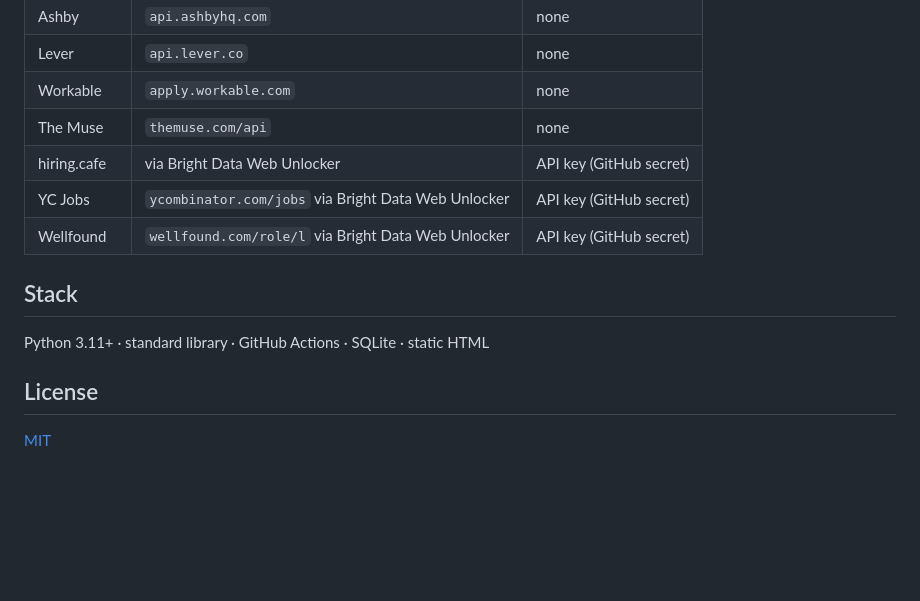
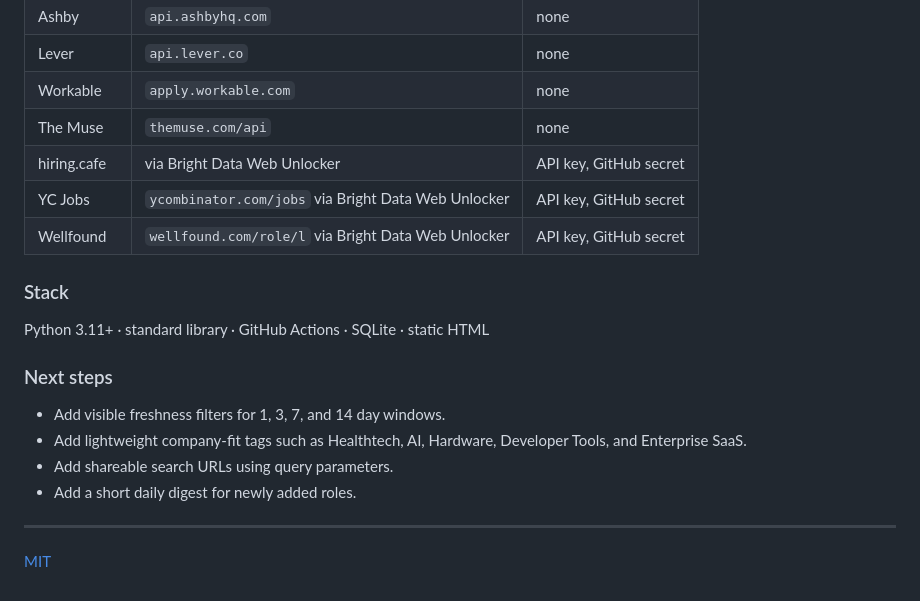
Before and after one commit to spEROwli/pm-farm, a Markdown page: README.md, the part around one of its changes. Rendered like a GitHub page; folded sections open; blank space fills up the shorter version.

```diff
--- a/README.md
+++ b/README.md
@@ -146,14 +128,23 @@ classification, experience parsing, Bright Data HTML parsing, and output renderi
 | Lever | `api.lever.co` | none |
 | Workable | `apply.workable.com` | none |
 | The Muse | `themuse.com/api` | none |
-| hiring.cafe | via Bright Data Web Unlocker | API key (GitHub secret) |
-| YC Jobs | `ycombinator.com/jobs` via Bright Data Web Unlocker | API key (GitHub secret) |
-| Wellfound | `wellfound.com/role/l` via Bright Data Web Unlocker | API key (GitHub secret) |
+| hiring.cafe | via Bright Data Web Unlocker | API key, GitHub secret |
+| YC Jobs | `ycombinator.com/jobs` via Bright Data Web Unlocker | API key, GitHub secret |
+| Wellfound | `wellfound.com/role/l` via Bright Data Web Unlocker | API key, GitHub secret |
 
-## Stack
+### Stack
 
 Python 3.11+ · standard library · GitHub Actions · SQLite · static HTML
 
-## License
+### Next steps
+
+- Add visible freshness filters for 1, 3, 7, and 14 day windows.
+- Add lightweight company-fit tags such as Healthtech, AI, Hardware, Developer Tools, and Enterprise SaaS.
+- Add shareable search URLs using query parameters.
+- Add a short daily digest for newly added roles.
+
+</details>
+
+---
 
 [MIT](LICENSE)
```
Also changed, not shown: other parts of README.md (+86 -104 lines), CASE_STUDY.md (added, +120 -0 lines).
